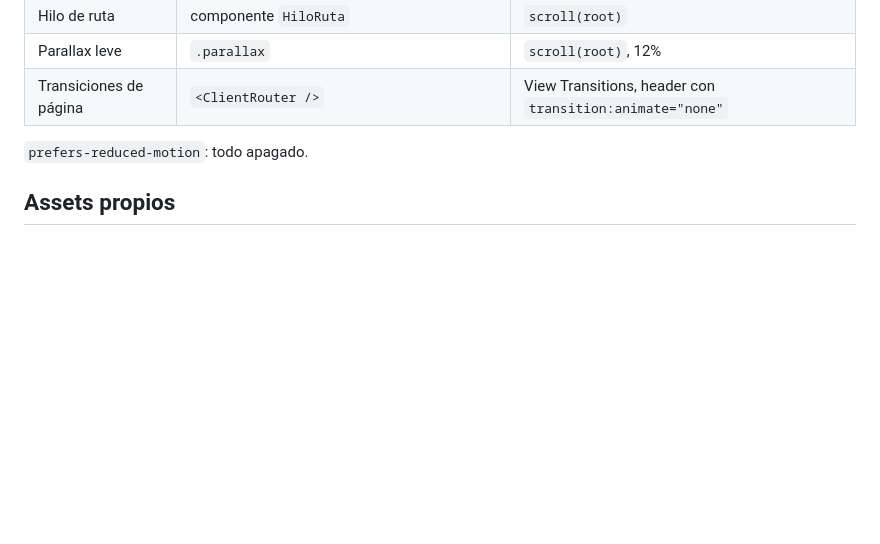
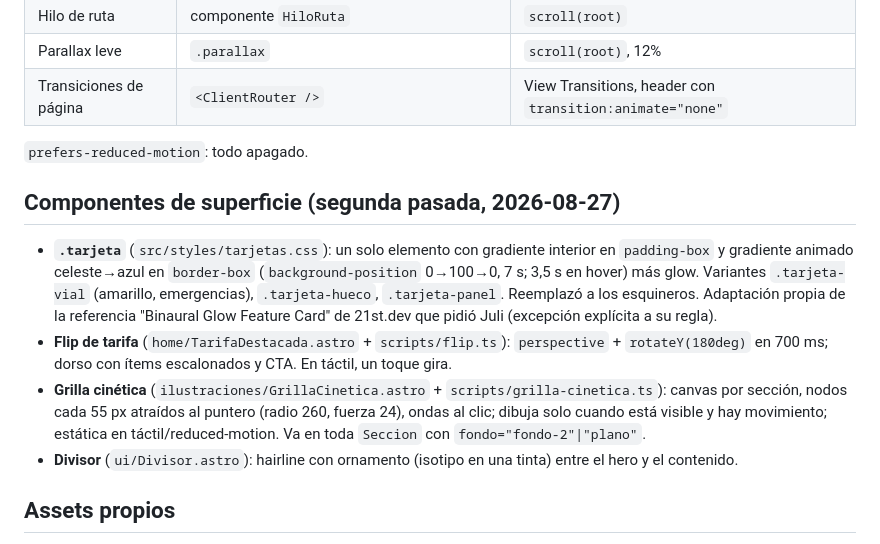
Before and after one commit to JuliV08/Covicen, a Markdown page: obsidian/Sistema de diseno.md, the part around the change. GitHub-like rendering; blank space fills up the shorter version.

```diff
--- a/obsidian/Sistema de diseno.md
+++ b/obsidian/Sistema de diseno.md
@@ -39,6 +39,13 @@ CSS primero, JS solo como fallback (`src/scripts/revelar.ts`, IntersectionObserv
 
 `prefers-reduced-motion`: todo apagado.
 
+## Componentes de superficie (segunda pasada, 2026-08-27)
+
+- **`.tarjeta`** (`src/styles/tarjetas.css`): un solo elemento con gradiente interior en `padding-box` y gradiente animado celeste→azul en `border-box` (`background-position` 0→100→0, 7 s; 3,5 s en hover) más glow. Variantes `.tarjeta-vial` (amarillo, emergencias), `.tarjeta-hueco`, `.tarjeta-panel`. Reemplazó a los esquineros. Adaptación propia de la referencia "Binaural Glow Feature Card" de 21st.dev que pidió Juli (excepción explícita a su regla).
+- **Flip de tarifa** (`home/TarifaDestacada.astro` + `scripts/flip.ts`): `perspective` + `rotateY(180deg)` en 700 ms; dorso con ítems escalonados y CTA. En táctil, un toque gira.
+- **Grilla cinética** (`ilustraciones/GrillaCinetica.astro` + `scripts/grilla-cinetica.ts`): canvas por sección, nodos cada 55 px atraídos al puntero (radio 260, fuerza 24), ondas al clic; dibuja solo cuando está visible y hay movimiento; estática en táctil/reduced-motion. Va en toda `Seccion` con `fondo="fondo-2"|"plano"`.
+- **Divisor** (`ui/Divisor.astro`): hairline con ornamento (isotipo en una tinta) entre el hero y el contenido.
+
 ## Assets propios
 
 Isotipo vectorial extraído del PDF (`scripts/extraer-isotipo.py` → `src/assets/marca/isotipo.svg` + `isotipo-path.ts`), mapa esquemático del tramo (`MapaTramo.astro`, coordenadas en `tramo.json`), ilustración del hero (`HeroRuta.astro`), familia de íconos de categoría de vehículo (`IconoVehiculo.astro`), imagen OG generada en build con resvg y las TTF de Archivo (`scripts/generar-og.ts`). Imágenes fotográficas opcionales: `docs/marca/prompts-imagenes.md`.
```
Also changed, not shown: docs/guia-de-revision.md (+4 -3 lines), 1 other file.
